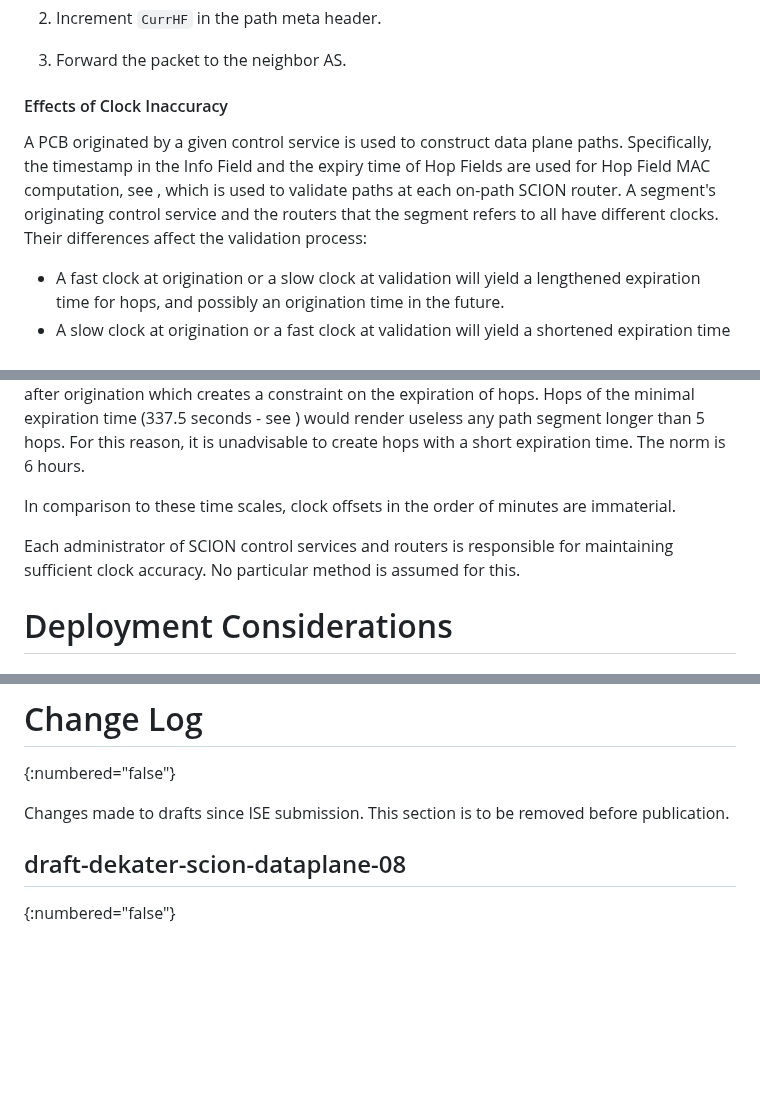
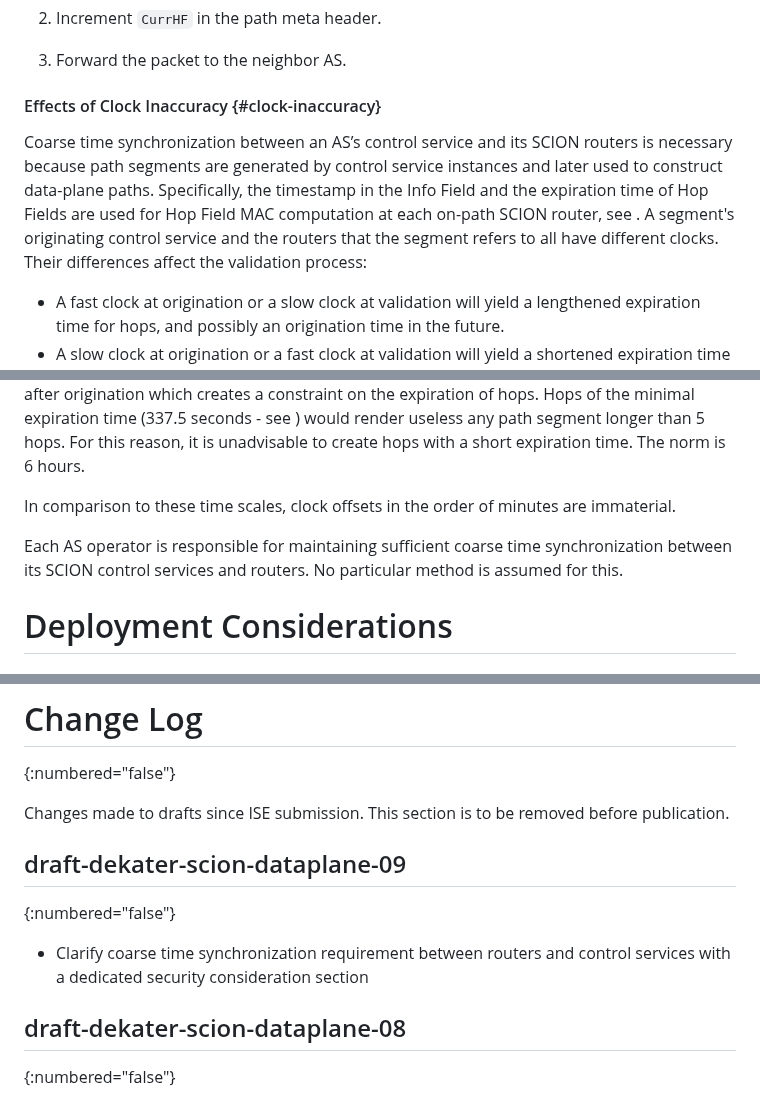
Before and after one commit to scionassociation/scion-dp_I-D, a Markdown page: draft-dekater-scion-dataplane.md, 3 parts joined by grey strips. Drawn GitHub-style; blank space fills up the shorter version.

```diff
--- a/draft-dekater-scion-dataplane.md
+++ b/draft-dekater-scion-dataplane.md
@@ -1388,9 +1388,10 @@ A SCION egress border router MUST perform the following steps when it receives a
 4. Forward the packet to the neighbor AS.
 
 
-#### Effects of Clock Inaccuracy
-
-A PCB originated by a given control service is used to construct data plane paths. Specifically, the timestamp in the Info Field and the expiry time of Hop Fields are used for Hop Field MAC computation, see [](#hf-mac-calc), which is used to validate paths at each on-path SCION router. A segment's originating control service and the routers that the segment refers to all have different clocks. Their differences affect the validation process:
+#### Effects of Clock Inaccuracy {#clock-inaccuracy}
+
+Coarse time synchronization between an AS’s control service and its SCION routers is necessary because path segments are generated by control service instances and later used to construct data-plane paths.
+Specifically, the timestamp in the Info Field and the expiration time of Hop Fields are used for Hop Field MAC computation at each on-path SCION router, see [](#hf-mac-calc). A segment's originating control service and the routers that the segment refers to all have different clocks. Their differences affect the validation process:
 
 * A fast clock at origination or a slow clock at validation will yield a lengthened expiration time for hops, and possibly an origination time in the future.
 * A slow clock at origination or a fast clock at validation will yield a shortened expiration time for hops, and possibly an expiration time in the past.
@@ -1399,7 +1400,7 @@ This bias comes in addition to a structural delay: PCBs are propagated at a conf
 
 In comparison to these time scales, clock offsets in the order of minutes are immaterial.
 
-Each administrator of SCION control services and routers is responsible for maintaining sufficient clock accuracy. No particular method is assumed for this.
+Each AS operator is responsible for maintaining sufficient coarse time synchronization between its SCION control services and routers. No particular method is assumed for this.
 
 
 # Deployment Considerations
@@ -1594,6 +1598,10 @@ The protocol numbers are used in the SCION header to identify the upper layer pr
 
 Changes made to drafts since ISE submission. This section is to be removed before publication.
 
+## draft-dekater-scion-dataplane-09
+{:numbered="false"}
+
+- Clarify coarse time synchronization requirement between routers and control services with a dedicated security consideration section
 
 ## draft-dekater-scion-dataplane-08
 {:numbered="false"}
```
Also changed, not shown: other parts of draft-dekater-scion-dataplane.md (+3 -0 lines).
